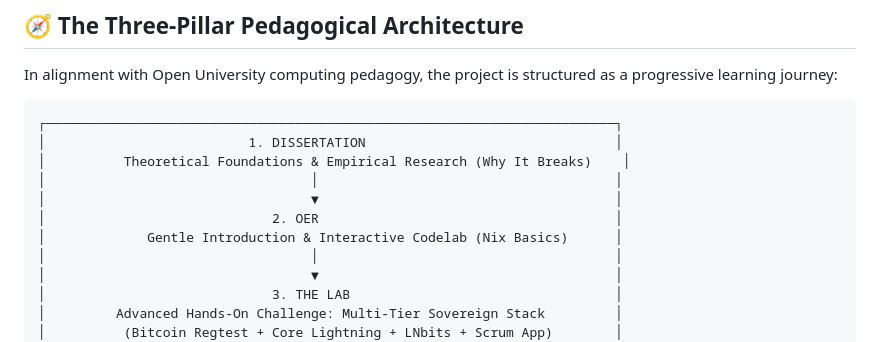
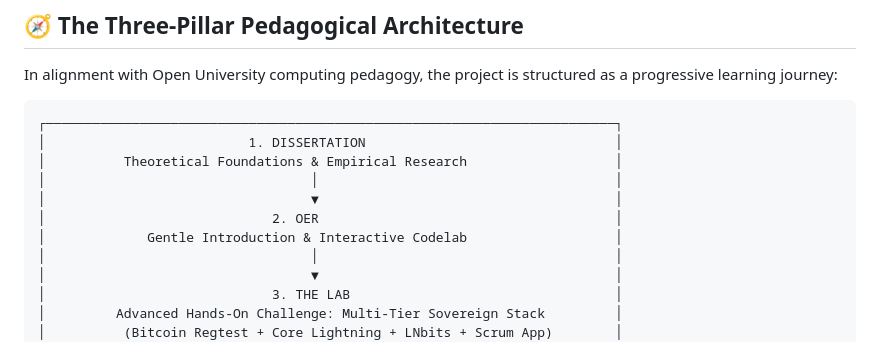
Before and after one commit to andre-amorim/ou_tm470, a Markdown page: README.md, the part around the change. Drawn GitHub-style.

Commit message:
Remove unnecessary text from README sections

````diff
--- a/README.md
+++ b/README.md
@@ -11,11 +11,11 @@ In alignment with Open University computing pedagogy, the project is structured
 ```
 ┌─────────────────────────────────────────────────────────────────────────┐
 │                          1. DISSERTATION                                │
-│          Theoretical Foundations & Empirical Research (Why It Breaks)    │
+│          Theoretical Foundations & Empirical Research                   │
 │                                  │                                      │
 │                                  ▼                                      │
 │                             2. OER                                      │
-│             Gentle Introduction & Interactive Codelab (Nix Basics)      │
+│             Gentle Introduction & Interactive Codelab                   │
 │                                  │                                      │
 │                                  ▼                                      │
 │                             3. THE LAB                                  │
````
